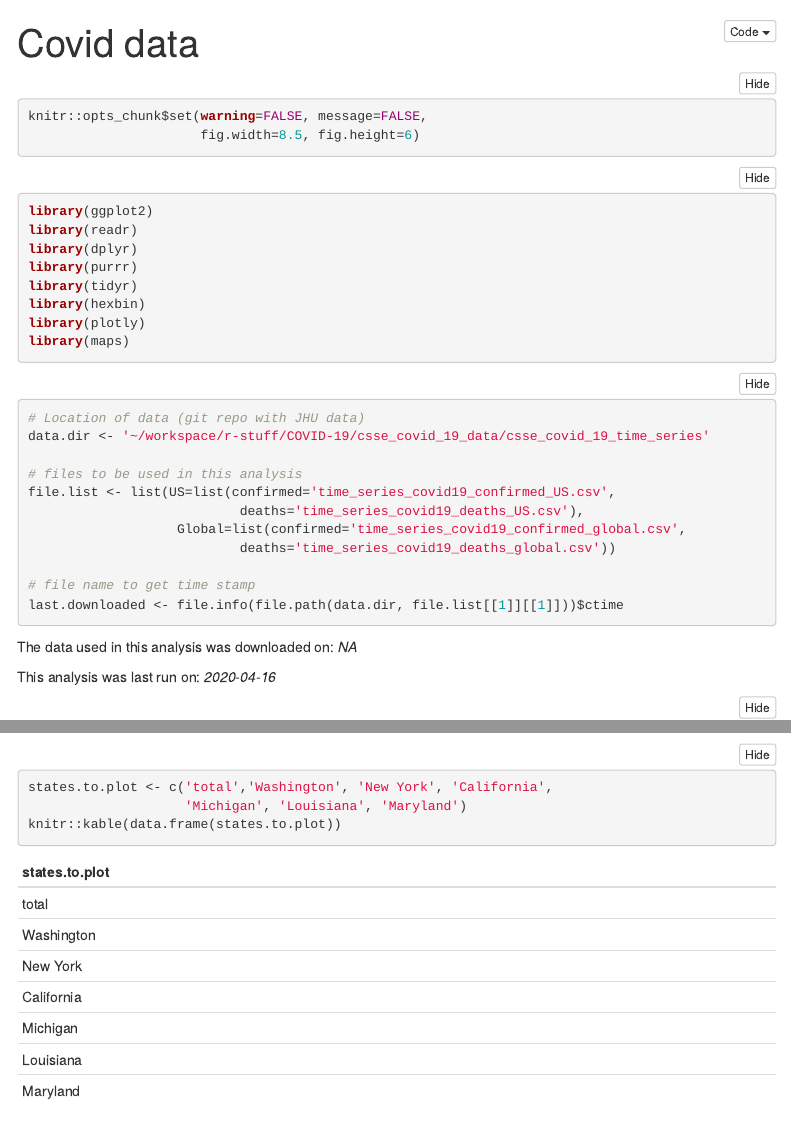
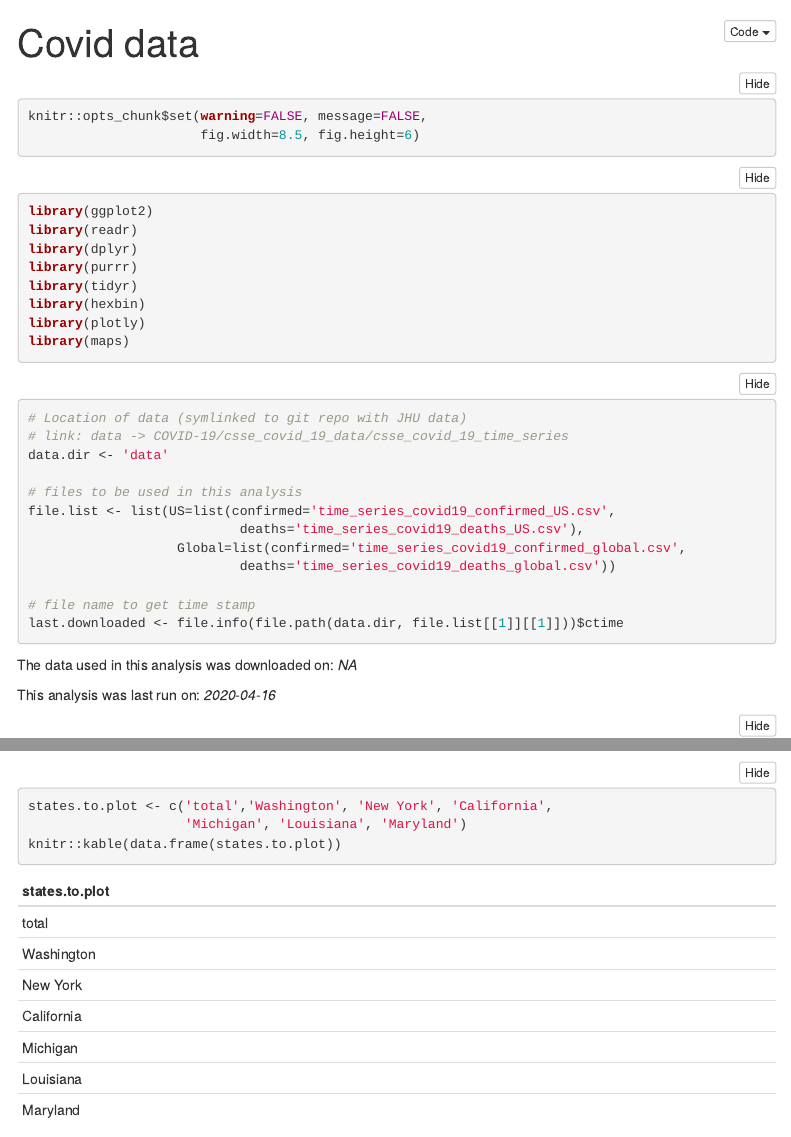
Before and after one commit to mitraak/covid-plots, an R Markdown document (covid-notebook.Rmd): the page in a window 1100 px wide, from its top, and a second part further down, joined at a grey line. Rendered offline with R 4.5, knitr and Pandoc, with nearby package versions; folded parts are opened; some code elsewhere in the file could not run offline; menus at the side of the page are left out.

Commit message:
- updated README to reflect symlinked data location - removed `cache=TRUE` from the district total chunk to avoid having to manually change the chunk every time the data is updated and code is rerun.

````diff
--- a/covid-notebook.Rmd
+++ b/covid-notebook.Rmd
@@ -25,8 +25,9 @@ library(maps)
 ```
 
 ```{r data_location}
-# Location of data (git repo with JHU data)
-data.dir <- '~/workspace/r-stuff/COVID-19/csse_covid_19_data/csse_covid_19_time_series'
+# Location of data (symlinked to git repo with JHU data)
+# link: data -> COVID-19/csse_covid_19_data/csse_covid_19_time_series
+data.dir <- 'data'
 
 # files to be used in this analysis
 file.list <- list(US=list(confirmed='time_series_covid19_confirmed_US.csv',
````
Also changed, not shown: README.md, covid-notebook.Rmd (2 more changed lines).
